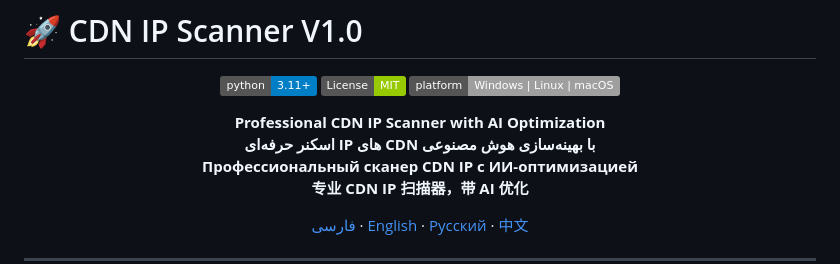
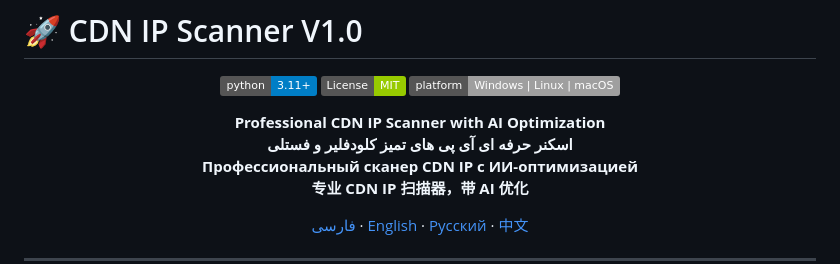
Before and after one commit to shahinst/cdn-ip-scanner, a Markdown page: README.md, the part around the change. Rendered like a GitHub page; badges without logos.

Commit message:
Revise Persian description in README
Updated the Persian description for clarity.

```diff
--- a/README.md
+++ b/README.md
@@ -7,7 +7,7 @@
 [![Platform](https://img.shields.io/badge/platform-Windows%20%7C%20Linux%20%7C%20macOS-lightgrey.svg)](https://www.python.org/)
 
 **Professional CDN IP Scanner with AI Optimization**
-**اسکنر حرفه‌ای IP های CDN با بهینه‌سازی هوش مصنوعی**
+**اسکنر حرفه ای آی پی های تمیز کلودفلیر و فستلی**
 **Профессиональный сканер CDN IP с ИИ-оптимизацией**
 **专业 CDN IP 扫描器，带 AI 优化**
 
```
